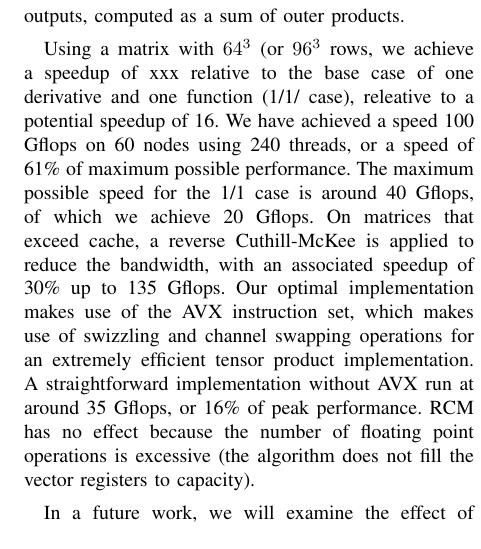
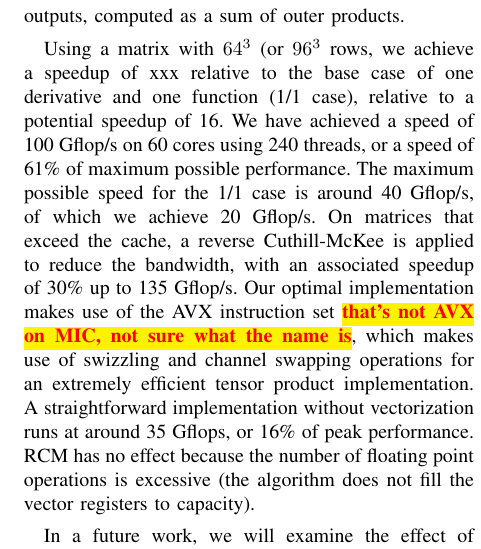
Before and after one commit to esaule/mic-radial, a LaTeX paper (ieee_paper.tex): part of one column of page 8 of 10, cut so that both start at the same text. Compiled offline with pdfLaTeX; a LaTeX package or settings file that is missing is left out.

Commit message:
pass on ccl

```diff
--- a/ieee_paper.tex
+++ b/ieee_paper.tex
@@ -726,17 +726,17 @@ specialize to four matrices and four derivatives, with 16 outputs,
 computed as a sum of outer products.
 
 Using a matrix with $64^3$ (or $96^3$ rows, we achieve a speedup of
-xxx relative to the base case of one derivative and one function (1/1/
-case), releative to a potential speedup of 16. We have achieved a
-speed 100 Gflops on 60 nodes using 240 threads, or a speed of 61\% of
+xxx relative to the base case of one derivative and one function (1/1
+case), relative to a potential speedup of 16. We have achieved a
+speed of 100 Gflop/s on 60 cores using 240 threads, or a speed of 61\% of
 maximum possible performance. The maximum possible speed for the 1/1
-case is around 40 Gflops, of which we achieve 20 Gflops. On matrices
-that exceed cache, a reverse Cuthill-McKee is applied to reduce the
-bandwidth, with an associated speedup of 30\% up to 135 Gflops. Our
-optimal implementation makes use of the AVX instruction set, which
+case is around 40 Gflop/s, of which we achieve 20 Gflop/s. On matrices
+that exceed the cache, a reverse Cuthill-McKee is applied to reduce the
+bandwidth, with an associated speedup of 30\% up to 135 Gflop/s. Our
+optimal implementation makes use of the AVX instruction set \todo{that's not AVX on MIC, not sure what the name is}, which
 makes use of swizzling and channel swapping operations for an
 extremely efficient tensor product implementation. A straightforward
-implementation without AVX run at around 35 Gflops, or 16\% of peak
+implementation without vectorization runs at around 35 Gflops, or 16\% of peak
 performance. RCM has no effect because the number of floating point
 operations is excessive (the algorithm does not fill the vector
 registers to capacity).
```
